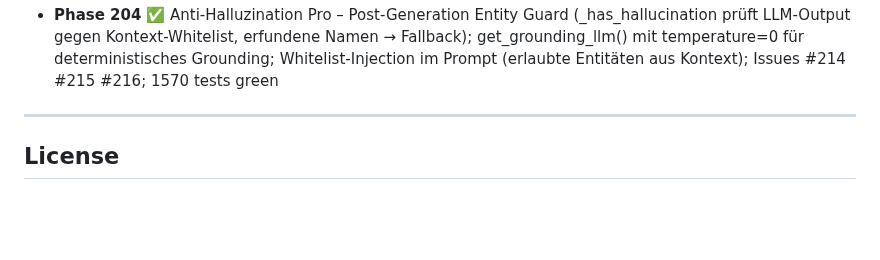
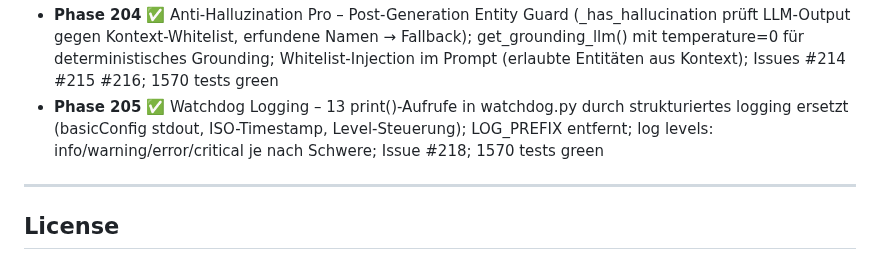
Before and after one commit to fabiomorena/FabBot, a Markdown page: README.md, the part around the change. Rendered like a GitHub page; blank space fills up the shorter version.

Commit message:
feat: Phase 205 – Watchdog Logging (Closes #218)
Ersetzt 13 print()-Aufrufe in watchdog.py durch strukturiertes logging.
basicConfig auf stdout, ISO-Timestamp, Level-Steuerung; LOG_PREFIX entfernt.

Co-Authored-By: Claude Sonnet 4.6 <noreply@anthropic.com>

```diff
--- a/README.md
+++ b/README.md
@@ -340,6 +340,7 @@ tail -f ~/.fabbot/fabbot.log      # live log
 - **Phase 202** ✅ Evening Check-in Conversation-Aware – _last_activity Dict trackt letzten Aktivitäts-Zeitstempel pro chat_id (record_activity in handle_message_text, on_photo, on_document); evening_checkin erkennt aktives Gespräch (< 20 Min Inaktivität) und verzögert Check-in um 15 Min, max. 3 Retries; generierte Frage nutzt stets den aktuellen State nach dem Warten; 1546 tests green
 - **Phase 203** ✅ Briefing-Dedup + Evening Check-in Anti-Halluzination – _deduplicate_items() in pending.py entfernt thematisch ähnliche Offene-Punkte-Einträge per Keyword-Cluster (transitiv); evening_checkin filtert Briefing-Messages aus Kontext, Early-Return bei leerem Kontext, strikter Anti-Halluzinations-Prompt; Issues #211 #212; 1549 tests green
 - **Phase 204** ✅ Anti-Halluzination Pro – Post-Generation Entity Guard (_has_hallucination prüft LLM-Output gegen Kontext-Whitelist, erfundene Namen → Fallback); get_grounding_llm() mit temperature=0 für deterministisches Grounding; Whitelist-Injection im Prompt (erlaubte Entitäten aus Kontext); Issues #214 #215 #216; 1570 tests green
+- **Phase 205** ✅ Watchdog Logging – 13 print()-Aufrufe in watchdog.py durch strukturiertes logging ersetzt (basicConfig stdout, ISO-Timestamp, Level-Steuerung); LOG_PREFIX entfernt; log levels: info/warning/error/critical je nach Schwere; Issue #218; 1570 tests green
 
 ---
 
```
